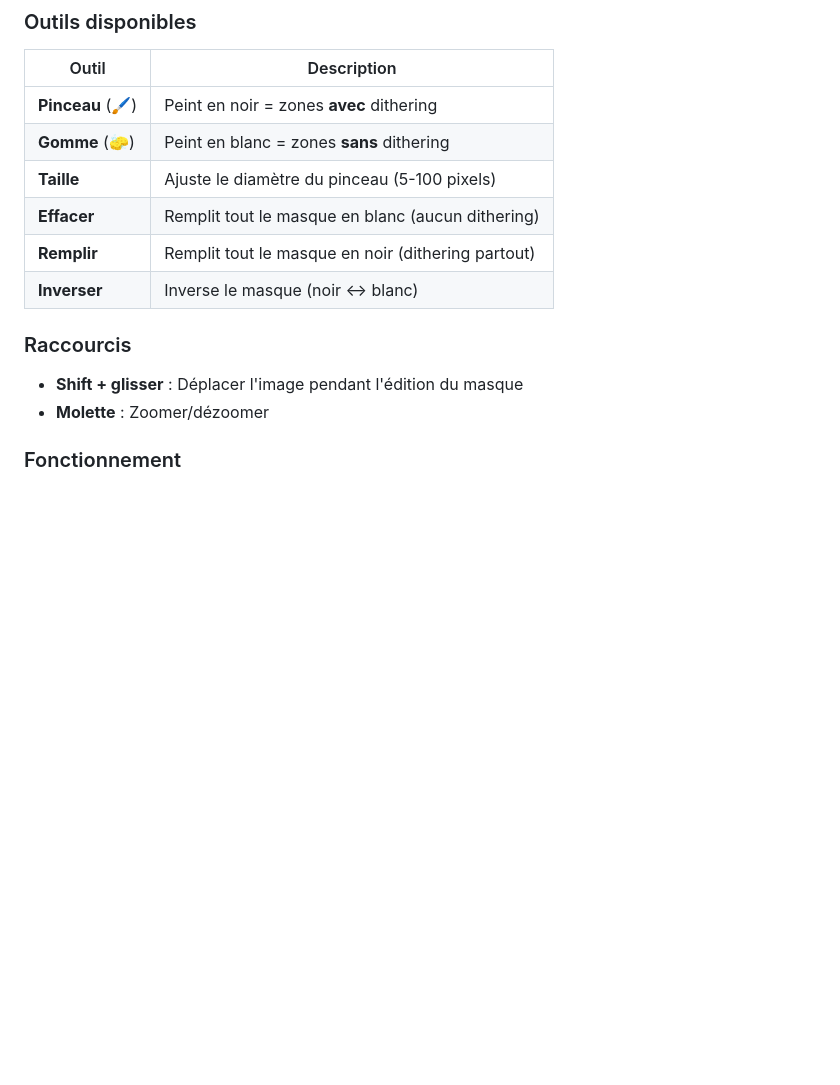
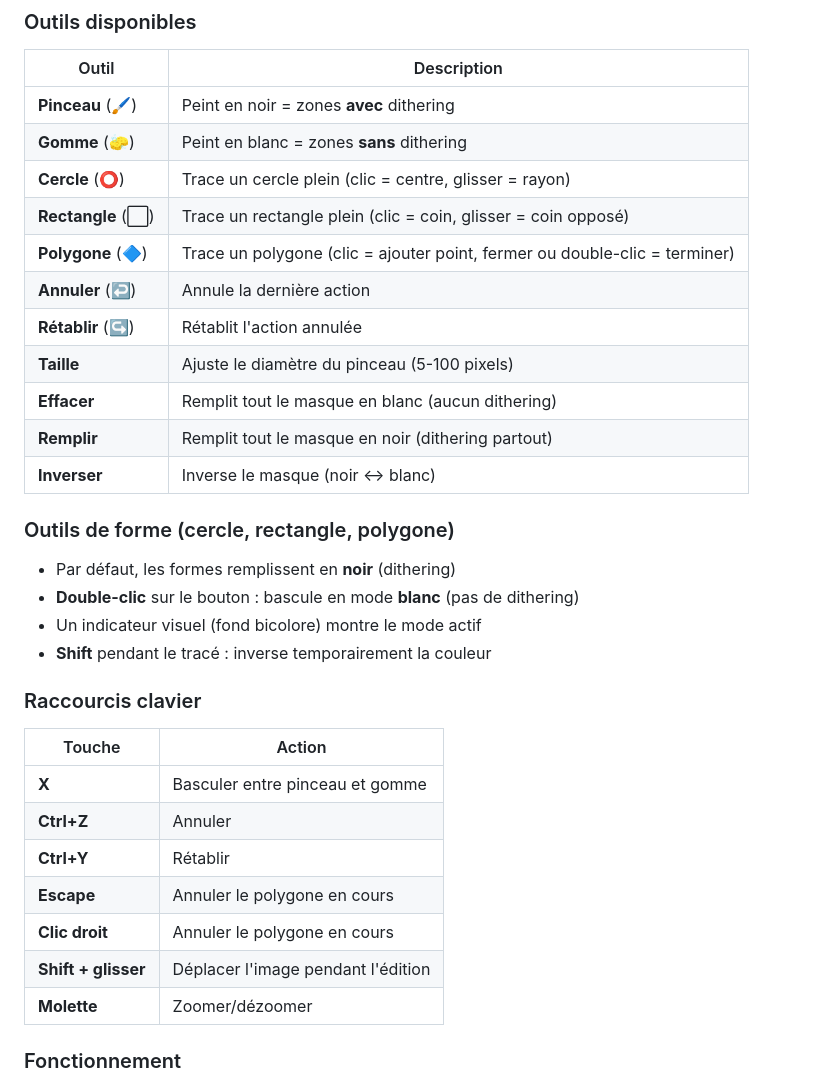
Before and after one commit to beddy70/-Image2PCE-II, a Markdown page: GUIDE_UTILISATEUR.md, the part around the change. GitHub-like rendering; blank space fills up the shorter version.

Commit message:
Update user guide with all mask editor features
- Add circle, rectangle and polygon tools documentation
- Add undo/redo buttons
- Document double-click to toggle fill mode for shapes
- Document keyboard shortcuts (X, Ctrl+Z, Ctrl+Y, Escape)
- Document right-click to cancel polygon

Co-Authored-By: Claude Opus 4.5 <noreply@anthropic.com>

```diff
--- a/GUIDE_UTILISATEUR.md
+++ b/GUIDE_UTILISATEUR.md
@@ -140,14 +140,33 @@ Cliquez sur le bouton **crayon** (✏️) sous l'image source pour activer le mo
 |-------|-------------|
 | **Pinceau** (🖌️) | Peint en noir = zones **avec** dithering |
 | **Gomme** (🧽) | Peint en blanc = zones **sans** dithering |
+| **Cercle** (⭕) | Trace un cercle plein (clic = centre, glisser = rayon) |
+| **Rectangle** (⬜) | Trace un rectangle plein (clic = coin, glisser = coin opposé) |
+| **Polygone** (🔷) | Trace un polygone (clic = ajouter point, fermer ou double-clic = terminer) |
+| **Annuler** (↩️) | Annule la dernière action |
+| **Rétablir** (↪️) | Rétablit l'action annulée |
 | **Taille** | Ajuste le diamètre du pinceau (5-100 pixels) |
 | **Effacer** | Remplit tout le masque en blanc (aucun dithering) |
 | **Remplir** | Remplit tout le masque en noir (dithering partout) |
 | **Inverser** | Inverse le masque (noir ↔ blanc) |
 
-### Raccourcis
-- **Shift + glisser** : Déplacer l'image pendant l'édition du masque
-- **Molette** : Zoomer/dézoomer
+### Outils de forme (cercle, rectangle, polygone)
+- Par défaut, les formes remplissent en **noir** (dithering)
+- **Double-clic** sur le bouton : bascule en mode **blanc** (pas de dithering)
+- Un indicateur visuel (fond bicolore) montre le mode actif
+- **Shift** pendant le tracé : inverse temporairement la couleur
+
+### Raccourcis clavier
+
+| Touche | Action |
+|--------|--------|
+| **X** | Basculer entre pinceau et gomme |
+| **Ctrl+Z** | Annuler |
+| **Ctrl+Y** | Rétablir |
+| **Escape** | Annuler le polygone en cours |
+| **Clic droit** | Annuler le polygone en cours |
+| **Shift + glisser** | Déplacer l'image pendant l'édition |
+| **Molette** | Zoomer/dézoomer |
 
 ### Fonctionnement
 - **Noir** = le dithering sera appliqué dans cette zone
```
